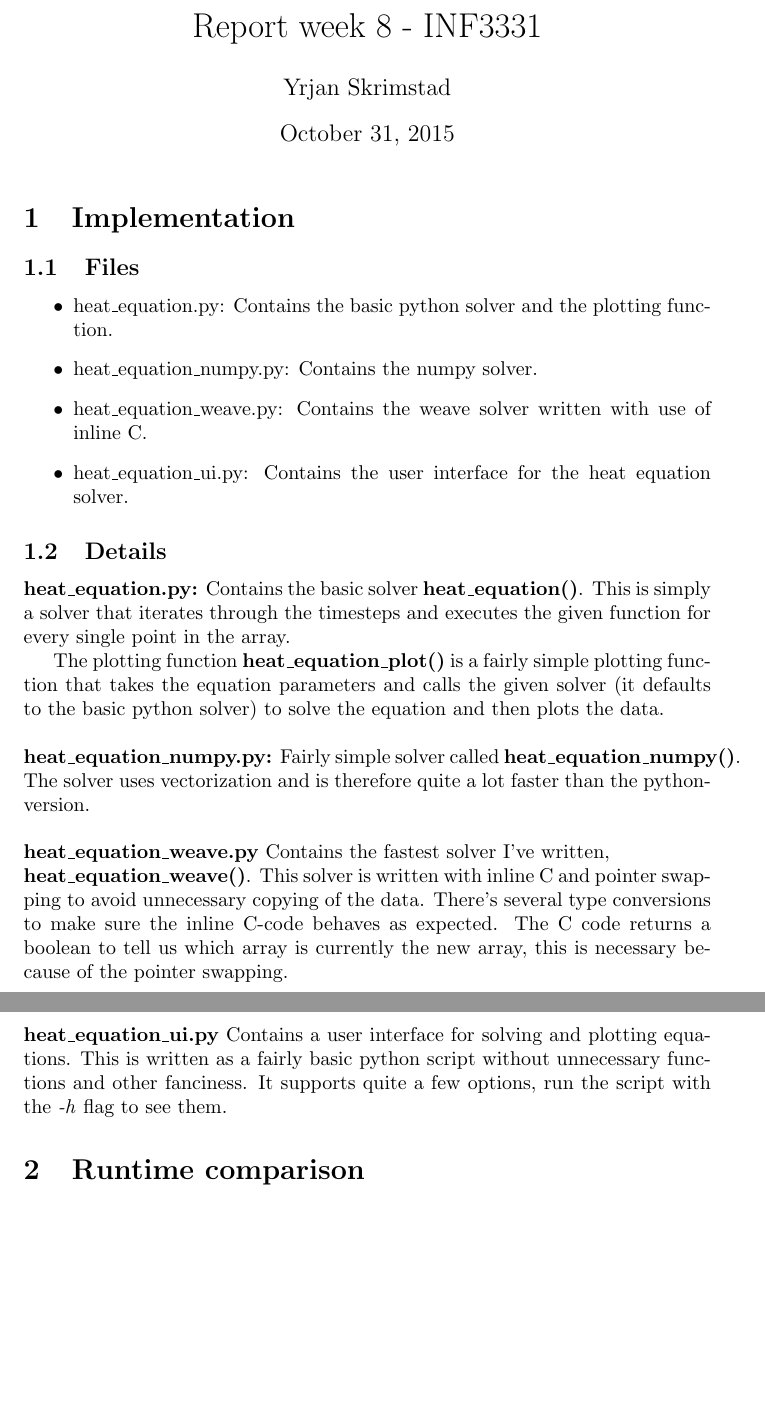
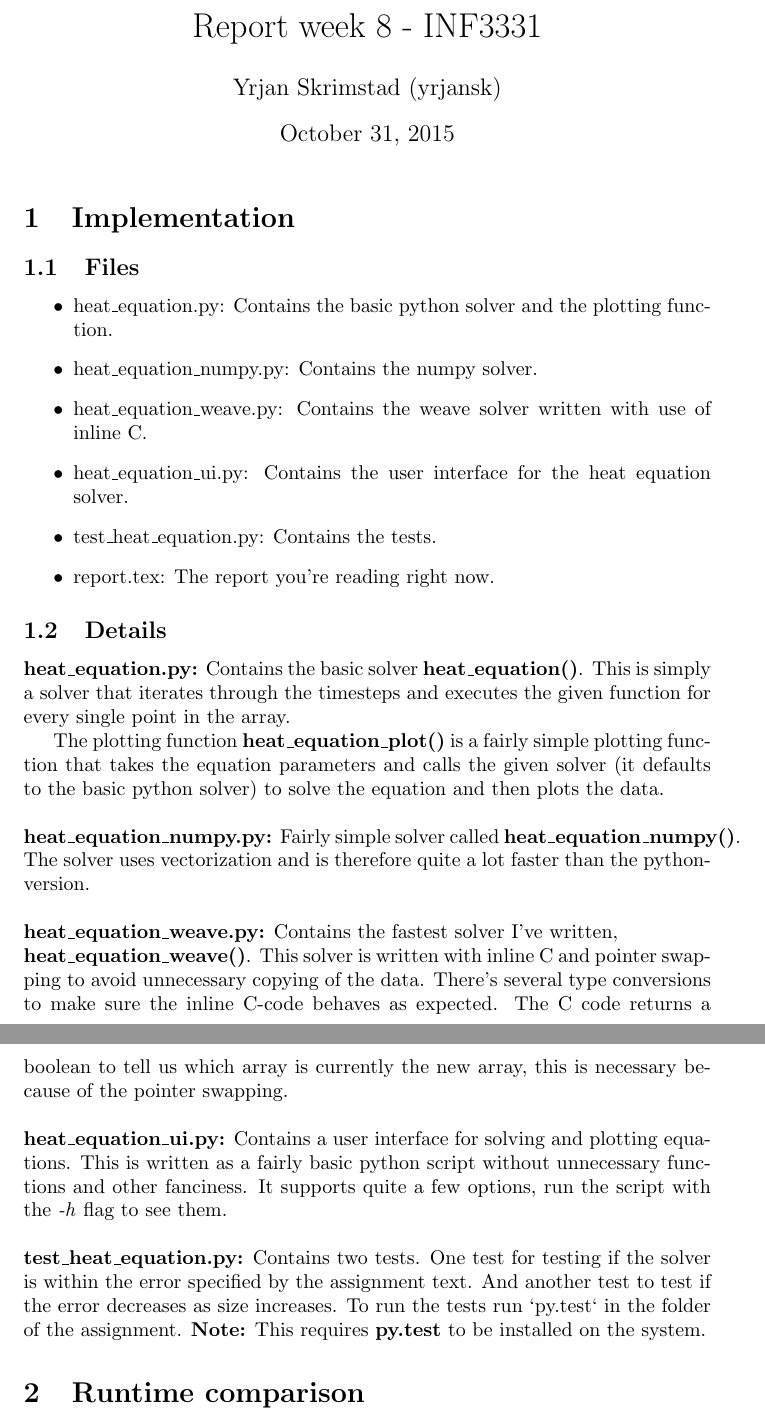
Before and after one commit to Artigmann/dotfiles, a LaTeX document (week8/report.tex): two parts of pages 1 and 2 of 2, joined at a grey line, cut so that both start at the same text, the shorter picture padded with empty space. Compiled offline with pdfLaTeX.

Commit message:
Added tests in report.tex and fixed comments in test file.

```diff
--- a/week8/report.tex
+++ b/week8/report.tex
@@ -1,13 +1,10 @@
 \documentclass[]{article}
-%\usepackage{amsmath}
-%\usepackage{amssymb}
 \usepackage[utf8]{inputenc}
-%\usepackage{color}
 
 
 %opening
 \title{Report week 8 - INF3331}
-\author{Yrjan Skrimstad}
+\author{Yrjan Skrimstad (yrjansk)}
 
 \begin{document}
 \maketitle
@@ -21,6 +18,8 @@
 		of inline C.
 	\item heat\_equation\_ui.py: Contains the user interface for the heat
 		equation solver.
+	\item test\_heat\_equation.py: Contains the tests.
+	\item report.tex: The report you're reading right now.
 \end{itemize}
 \subsection{Details}
 \textbf{heat\_equation.py:}
@@ -38,18 +37,25 @@ Fairly simple solver called \textbf{heat\_equation\_numpy()}. The
 solver uses vectorization and is therefore quite a lot faster than the
 python-version.\\
 
-\noindent\textbf{heat\_equation\_weave.py}
+\noindent\textbf{heat\_equation\_weave.py:}
 Contains the fastest solver I've written, \\\textbf{heat\_equation\_weave()}.
 This solver is written with inline C and pointer swapping to avoid unnecessary
 copying of the data. There's several type conversions to make sure the inline
 C-code behaves as expected. The C code returns a boolean to tell us which array
 is currently the new array, this is necessary because of the pointer swapping.\\
 
-\noindent\textbf{heat\_equation\_ui.py}
+\noindent\textbf{heat\_equation\_ui.py:}
 Contains a user interface for solving and plotting equations. This is written as
 a fairly basic python script without unnecessary functions and other fanciness.
 It supports quite a few options, run the script with the \emph{-h} flag to see
-them.
+them.\\
+
+\noindent\textbf{test\_heat\_equation.py:}
+Contains two tests. One test for testing if the solver is within the error
+specified by the assignment text. And another test to test if the error
+decreases as size increases. To run the tests run `py.test` in the folder of the
+assignment. \textbf{Note:} This requires \textbf{py.test} to be installed on
+the system.
 
 
 \section{Runtime comparison}
```
Also changed, not shown: week8/report.pdf, 1 other file.
